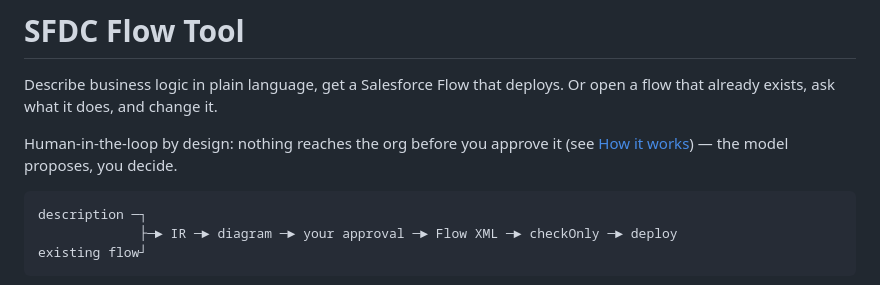
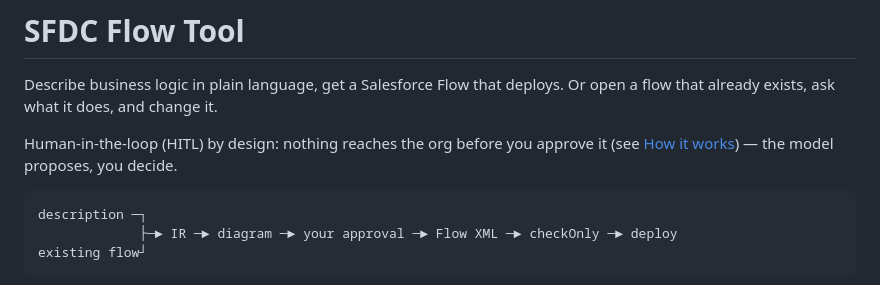
Before and after one commit to gambacloud/sfdc-flow-tool, a Markdown page: README.md, the part around the change. Rendered like a GitHub page.

Commit message:
Spell out HITL acronym
Co-Authored-By: Claude Sonnet 5 <noreply@anthropic.com>

````diff
--- a/README.md
+++ b/README.md
@@ -3,7 +3,7 @@
 Describe business logic in plain language, get a Salesforce Flow that deploys.
 Or open a flow that already exists, ask what it does, and change it.
 
-Human-in-the-loop by design: nothing reaches the org before you approve it (see [How it works](#how-it-works)) — the model proposes, you decide.
+Human-in-the-loop (HITL) by design: nothing reaches the org before you approve it (see [How it works](#how-it-works)) — the model proposes, you decide.
 
 ```
 description ─┐
````
